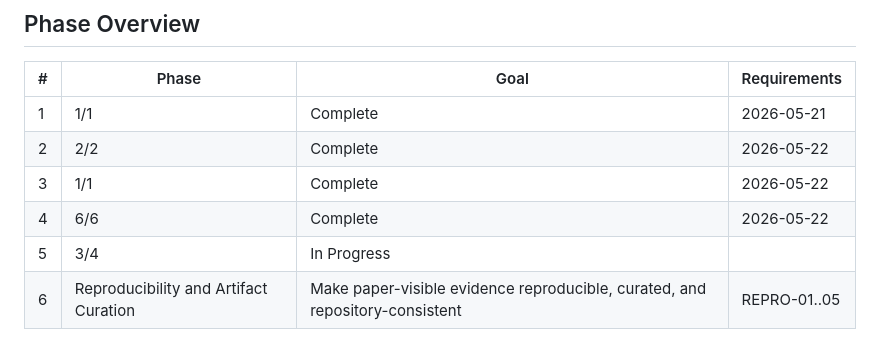
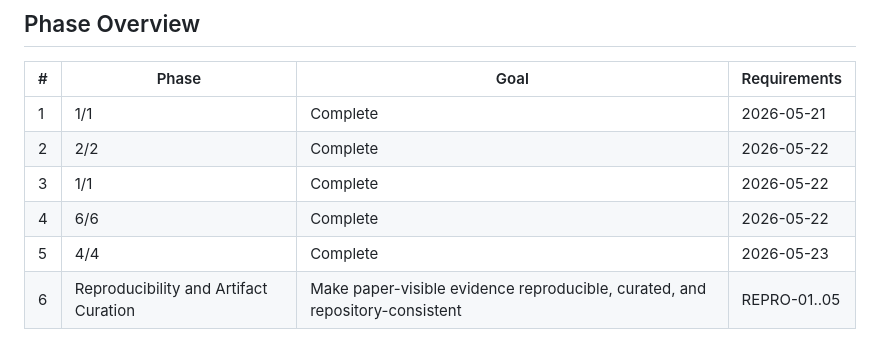
Before and after one commit to Radar-Lei/sensor_opt, a Markdown page: .planning/ROADMAP.md, the part around the change. Drawn GitHub-style.

```diff
--- a/.planning/ROADMAP.md
+++ b/.planning/ROADMAP.md
@@ -16,7 +16,7 @@ Turn TRACE-SL from a strong experimental prototype into a Transportation Science
 | 2 | 2/2 | Complete   | 2026-05-22 |
 | 3 | 1/1 | Complete   | 2026-05-22 |
 | 4 | 6/6 | Complete   | 2026-05-22 |
-| 5 | 3/4 | In Progress|  |
+| 5 | 4/4 | Complete   | 2026-05-23 |
 | 6 | Reproducibility and Artifact Curation | Make paper-visible evidence reproducible, curated, and repository-consistent | REPRO-01..05 |
 
 ## Phases
```
Also changed, not shown: .planning/STATE.md (+11 -8 lines), 1 other file.
